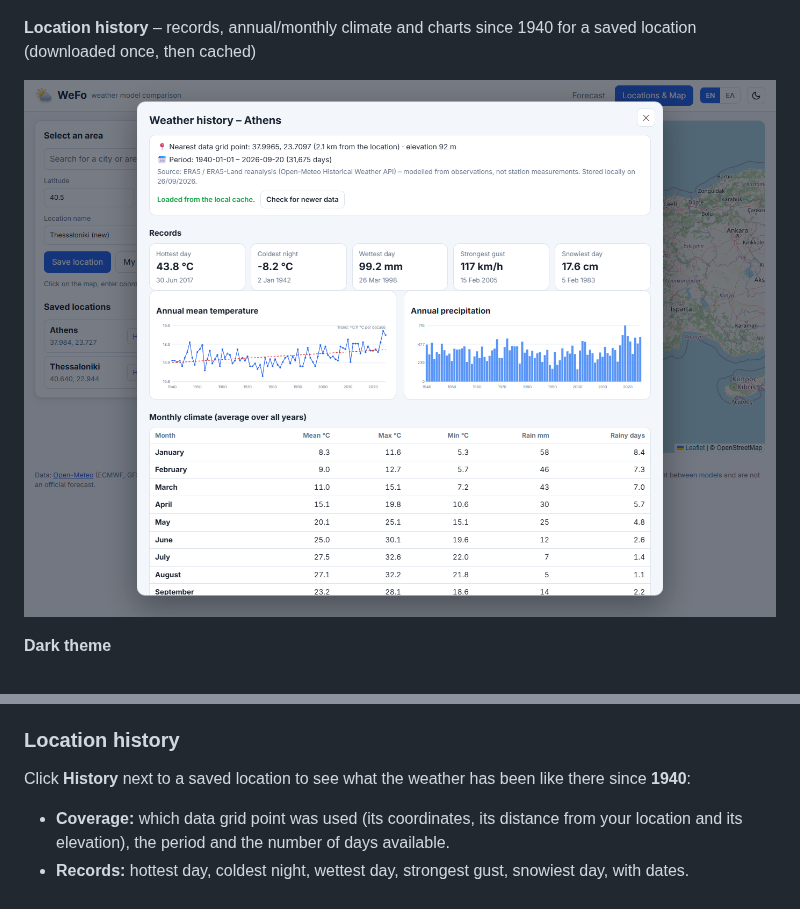
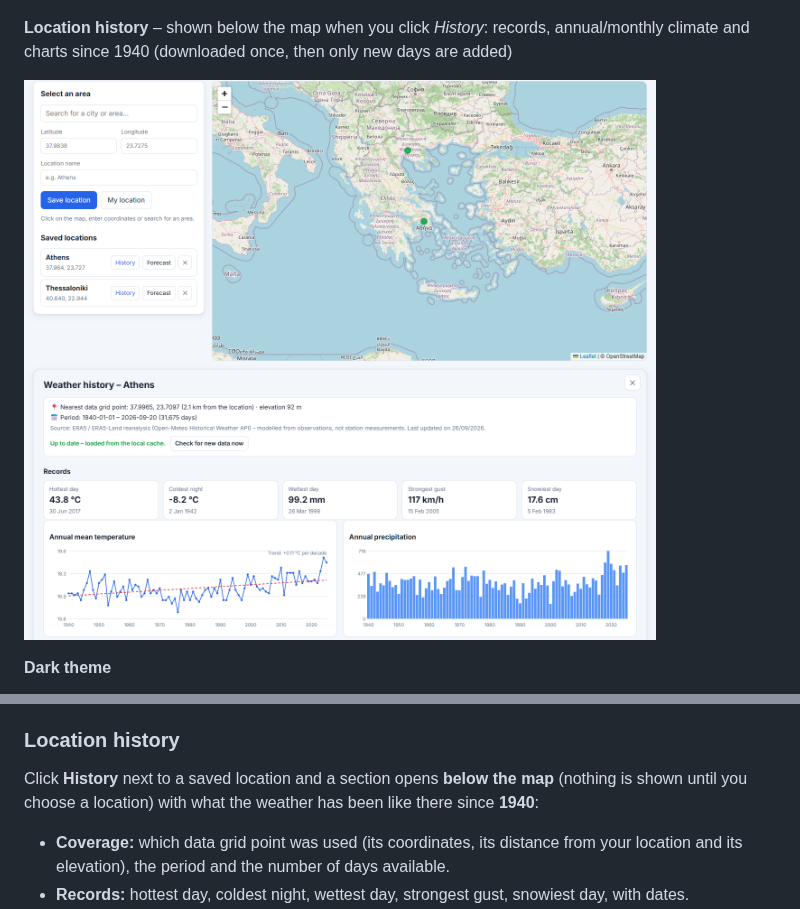
Before and after one commit to santonoreg/weather_forecast, a Markdown page: README.md, 2 parts joined by grey strips. GitHub-like rendering; pictures changed too: docs/screenshots/history.png.

Commit message:
History: show inline below the map instead of a modal dialog
Co-Authored-By: Claude Sonnet 5 <noreply@anthropic.com>

```diff
--- a/README.md
+++ b/README.md
@@ -38,7 +38,7 @@ WeFo is a small self-hosted web app that puts the forecasts of many **free** wea
 
 ![Locations & Map](docs/screenshots/locations-map.png)
 
-**Location history** – records, annual/monthly climate and charts since 1940 for a saved location (downloaded once, then cached)
+**Location history** – shown below the map when you click *History*: records, annual/monthly climate and charts since 1940 (downloaded once, then only new days are added)
 
 ![Location history](docs/screenshots/history.png)
 
@@ -84,7 +84,7 @@ WeFo is a small self-hosted web app that puts the forecasts of many **free** wea
 
 ### Location history
 
-Click **History** next to a saved location to see what the weather has been like there since **1940**:
+Click **History** next to a saved location and a section opens **below the map** (nothing is shown until you choose a location) with what the weather has been like there since **1940**:
 
 - **Coverage:** which data grid point was used (its coordinates, its distance from your location and its elevation), the period and the number of days available.
 - **Records:** hottest day, coldest night, wettest day, strongest gust, snowiest day, with dates.
```
Also changed, not shown: 3 other files.
